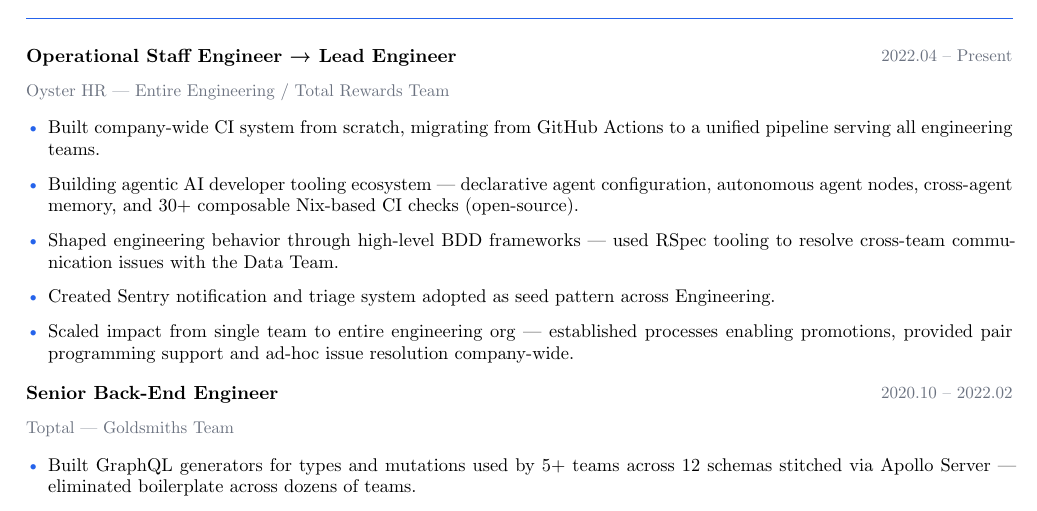
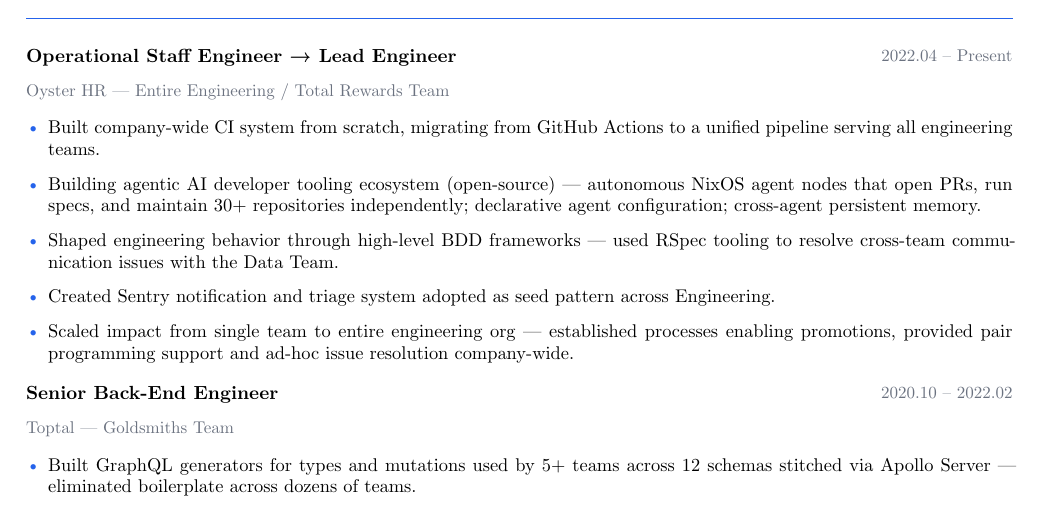
Before and after one commit to pr0d1r2/cvium, a Typst document (cv.typ): part of page 1 of 2, cut so that both start at the same text. Compiled offline with Typst 0.15.

Commit message:
Update Oyster role with agentic AI tooling, all-remote emphasis
- Agentic bullet: autonomous NixOS agent nodes maintaining 30+ repos
- Summary: "all remote" instead of "remote-first since 2008" (since 1995)
- Remove "first fully remote role" from Studitemps (all were remote)
- Skills: agentic AI infrastructure, RTK, vector stores, embeddings

Co-Authored-By: Claude Opus 4.6 <noreply@anthropic.com>

```diff
--- a/cv.typ
+++ b/cv.typ
@@ -84,7 +84,7 @@
   "2022.04 – Present",
 )
 #bullet[Built company-wide CI system from scratch, migrating from GitHub Actions to a unified pipeline serving all engineering teams.]
-#bullet[Building agentic AI developer tooling ecosystem — declarative agent configuration, autonomous agent nodes, cross-agent memory, and 30+ composable Nix-based CI checks (open-source).]
+#bullet[Building agentic AI developer tooling ecosystem (open-source) — autonomous NixOS agent nodes that open PRs, run specs, and maintain 30+ repositories independently; declarative agent configuration; cross-agent persistent memory.]
 #bullet[Shaped engineering behavior through high-level BDD frameworks — used RSpec tooling to resolve cross-team communication issues with the Data Team.]
 #bullet[Created Sentry notification and triage system adopted as seed pattern across Engineering.]
 #bullet[Scaled impact from single team to entire engineering org — established processes enabling promotions, provided pair programming support and ad-hoc issue resolution company-wide.]
```
